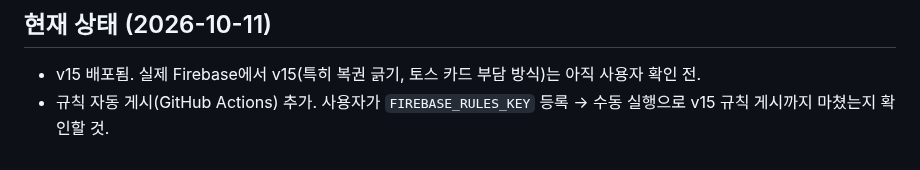
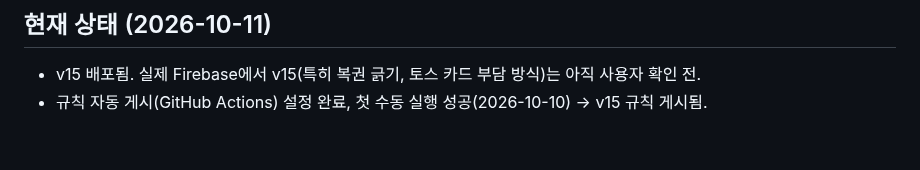
Before and after one commit to blackghosttattoo/sales-app, a Markdown page: CLAUDE.md, the part around the change. GitHub-like rendering.

Commit message:
CLAUDE.md: 규칙 자동 게시 설정 완료 기록
Co-Authored-By: Claude Opus 5.5 <noreply@anthropic.com>
Claude-Session: https://claude.ai/code/session_017wE2RFjsqwMQAXNjd4juaM

```diff
--- a/CLAUDE.md
+++ b/CLAUDE.md
@@ -70,4 +70,4 @@
 
 ## 현재 상태 (2026-10-11)
 - v15 배포됨. 실제 Firebase에서 v15(특히 복권 긁기, 토스 카드 부담 방식)는 아직 사용자 확인 전.
-- 규칙 자동 게시(GitHub Actions) 추가. 사용자가 `FIREBASE_RULES_KEY` 등록 → 수동 실행으로 v15 규칙 게시까지 마쳤는지 확인할 것.
+- 규칙 자동 게시(GitHub Actions) 설정 완료, 첫 수동 실행 성공(2026-10-10) → v15 규칙 게시됨.
```
